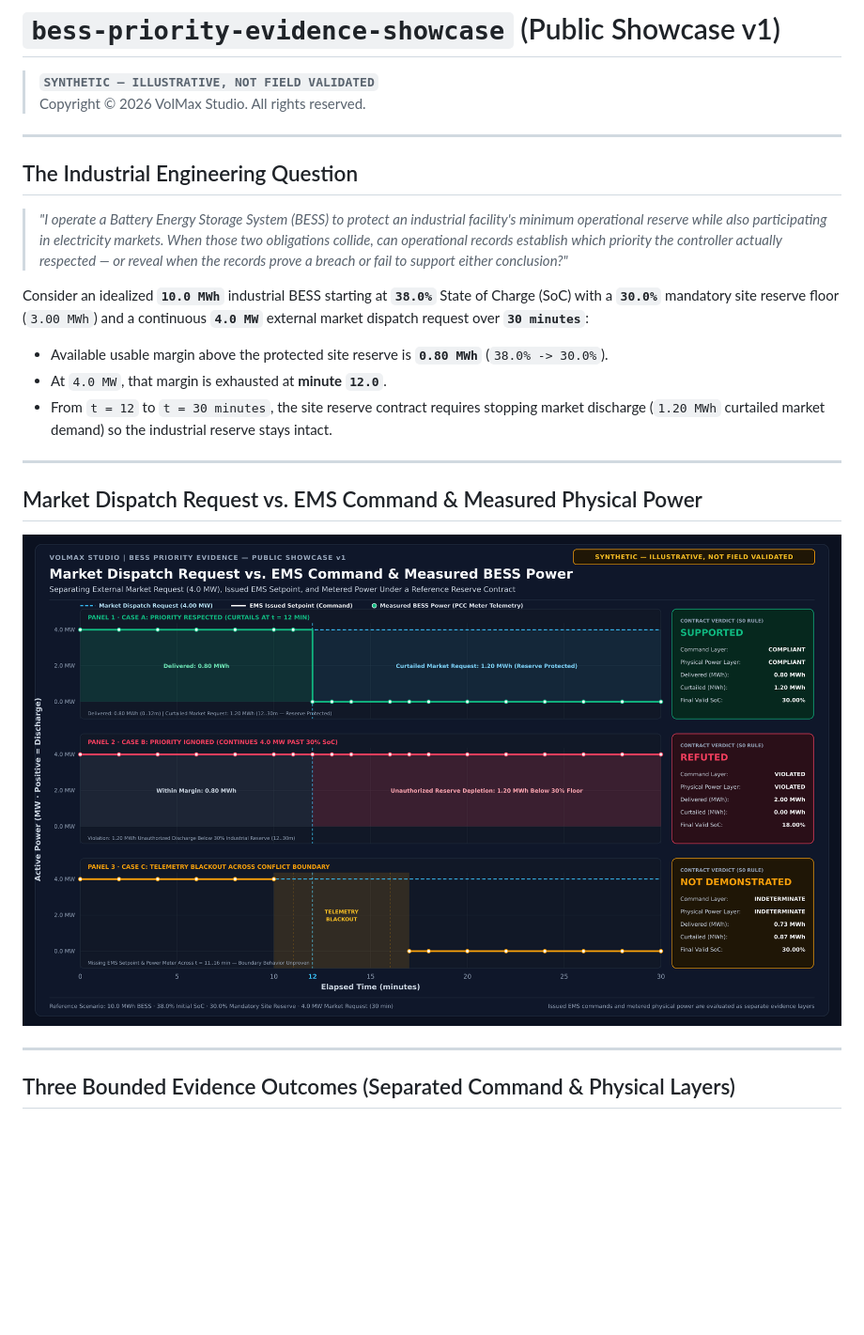
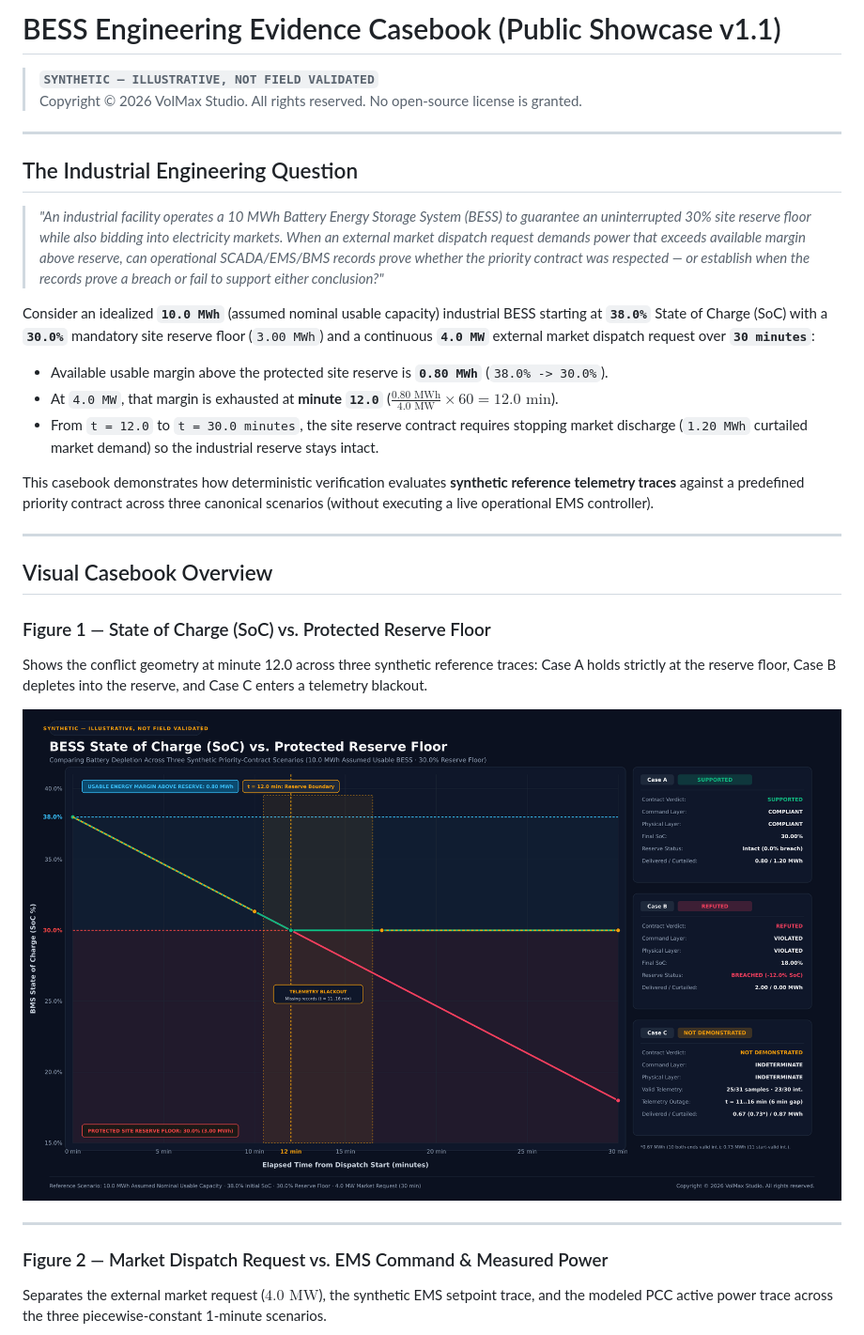
Before and after one commit to VolMax-Studio/bess-priority-evidence-showcase, a Markdown page: README.md, the part around one of its changes. Shown at 94% size. Drawn GitHub-style; pictures changed too: assets/bess_priority_dispatch_outcomes_s0.png, assets/figure1_soc_vs_reserve.png (added); blank space fills up the shorter version.

Commit message:
feat(casebook): expand public showcase v1.1 into BESS Engineering Evidence Casebook

```diff
--- a/README.md
+++ b/README.md
@@ -1,27 +1,33 @@
-# `bess-priority-evidence-showcase` (Public Showcase v1)
+# BESS Engineering Evidence Casebook (Public Showcase v1.1)
 
 > **`SYNTHETIC — ILLUSTRATIVE, NOT FIELD VALIDATED`**
-> Copyright © 2026 VolMax Studio. All rights reserved.
+> Copyright © 2026 VolMax Studio. All rights reserved. No open-source license is granted.
 
 ---
 
 ## The Industrial Engineering Question
 
-> *"I operate a Battery Energy Storage System (BESS) to protect an industrial facility's minimum operational reserve while also participating in electricity markets. When those two obligations collide, can operational records establish which priority the controller actually respected — or reveal when the records prove a breach or fail to support either conclusion?"*
+> *"An industrial facility operates a 10 MWh Battery Energy Storage System (BESS) to guarantee an uninterrupted 30% site reserve floor while also bidding into electricity markets. When an external market dispatch request demands power that exceeds available margin above reserve, can operational SCADA/EMS/BMS records prove whether the priority contract was respected — or establish when the records prove a breach or fail to support either conclusion?"*
 
-Consider an idealized **`10.0 MWh`** industrial BESS starting at **`38.0%`** State of Charge (SoC) with a **`30.0%`** mandatory site reserve floor (`3.00 MWh`) and a continuous **`4.0 MW`** external market dispatch request over **`30 minutes`**:
+Consider an idealized **`10.0 MWh`** (assumed nominal usable capacity) industrial BESS starting at **`38.0%`** State of Charge (SoC) with a **`30.0%`** mandatory site reserve floor (`3.00 MWh`) and a continuous **`4.0 MW`** external market dispatch request over **`30 minutes`**:
 
 - Available usable margin above the protected site reserve is **`0.80 MWh`** (`38.0% -> 30.0%`).
-- At `4.0 MW`, that margin is exhausted at **minute `12.0`**.
-- From `t = 12` to `t = 30 minutes`, the site reserve contract requires stopping market discharge (`1.20 MWh` curtailed market demand) so the industrial reserve stays intact.
+- At `4.0 MW`, that margin is exhausted at **minute `12.0`** ($\frac{0.80\text{ MWh}}{4.0\text{ MW}} \times 60 = 12.0\text{ min}$).
+- From `t = 12.0` to `t = 30.0 minutes`, the site reserve contract requires stopping market discharge (`1.20 MWh` curtailed market demand) so the industrial reserve stays intact.
+
+This casebook demonstrates how deterministic verification evaluates **synthetic reference telemetry traces** against a predefined priority contract across three canonical scenarios (without executing a live operational EMS controller).
 
 ---
 
-## Market Dispatch Request vs. EMS Command & Measured Physical Power
+## Visual Casebook Overview
 
-![Market Dispatch Request vs. EMS Command & Measured BESS Power](assets/bess_priority_dispatch_outcomes_s0.png)
+### Figure 1 — State of Charge (SoC) vs. Protected Reserve Floor
+Shows the conflict geometry at minute 12.0 across three synthetic reference traces: Case A holds strictly at the reserve floor, Case B depletes into the reserve, and Case C enters a telemetry blackout.
+
+![Figure 1: BESS State of Charge vs. Protected Reserve Floor](assets/figure1_soc_vs_reserve.png)
 
 ---
 
-## Three Bounded Evidence Outcomes (Separated Command & Physical Layers)
+### Figure 2 — Market Dispatch Request vs. EMS Command & Measured Power
+Separates the external market request ($4.0\text{ MW}$), the synthetic EMS setpoint trace, and the modeled PCC active power trace across the three piecewise-constant 1-minute scenarios.
 
```
Also changed, not shown: other parts of README.md (+35 -18 lines), ENGINEERING_BRIEF.md (added, +84 -0 lines), EVIDENCE_AND_REPRODUCIBILITY.md (added, +54 -0 lines), SCOPE_AND_EVIDENCE_BOUNDARIES.md (+11 -11 lines), cases/CASE_A_SUPPORTED.md (added, +87 -0 lines), cases/CASE_B_REFUTED.md (added, +97 -0 lines), cases/CASE_C_NOT_DEMONSTRATED.md (added, +108 -0 lines), assets/figure2_dispatch_vs_measured_power.png (added), assets/figure3_evidence_availability_timeline.png (added), 1 other file.
